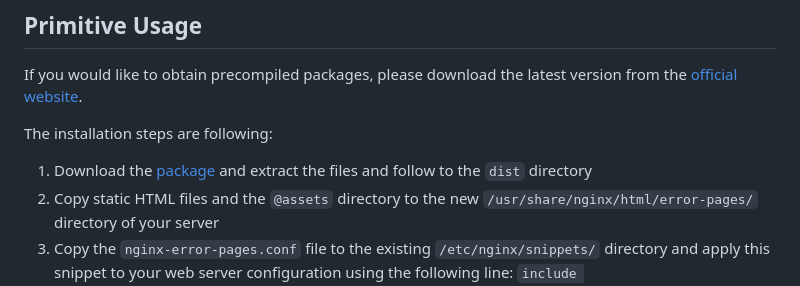
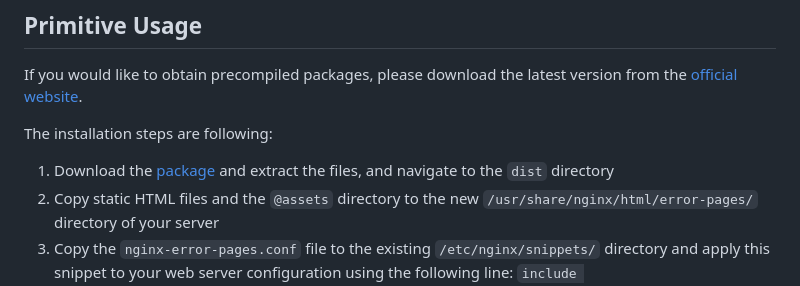
Before and after one commit to sapachev/error-pages, a Markdown page: README.md, the part around the change. Rendered like a GitHub page.

```diff
--- a/README.md
+++ b/README.md
@@ -36,7 +36,7 @@ A lightweight tool for creating static custom HTTP error pages featuring a minim
 If you would like to obtain precompiled packages, please download the latest version from the [official website](https://sapachev.github.io/error-pages/#precompiled-packages).
 
 The installation steps are following:
-1. Download the [package](https://sapachev.github.io/error-pages/#precompiled-packages) and extract the files and follow to the `dist` directory
+1. Download the [package](https://sapachev.github.io/error-pages/#precompiled-packages) and extract the files, and navigate to the `dist` directory
 2. Copy static HTML files and the `@assets` directory to the new `/usr/share/nginx/html/error-pages/` directory of your server
 3. Copy the `nginx-error-pages.conf` file to the existing `/etc/nginx/snippets/` directory and apply this snippet to your web server configuration using the following line: `include /etc/nginx/snippets/nginx-error-pages.conf;` (for detailed information, refer to the [Server Configurations](#server-configurations) section)
 
```
